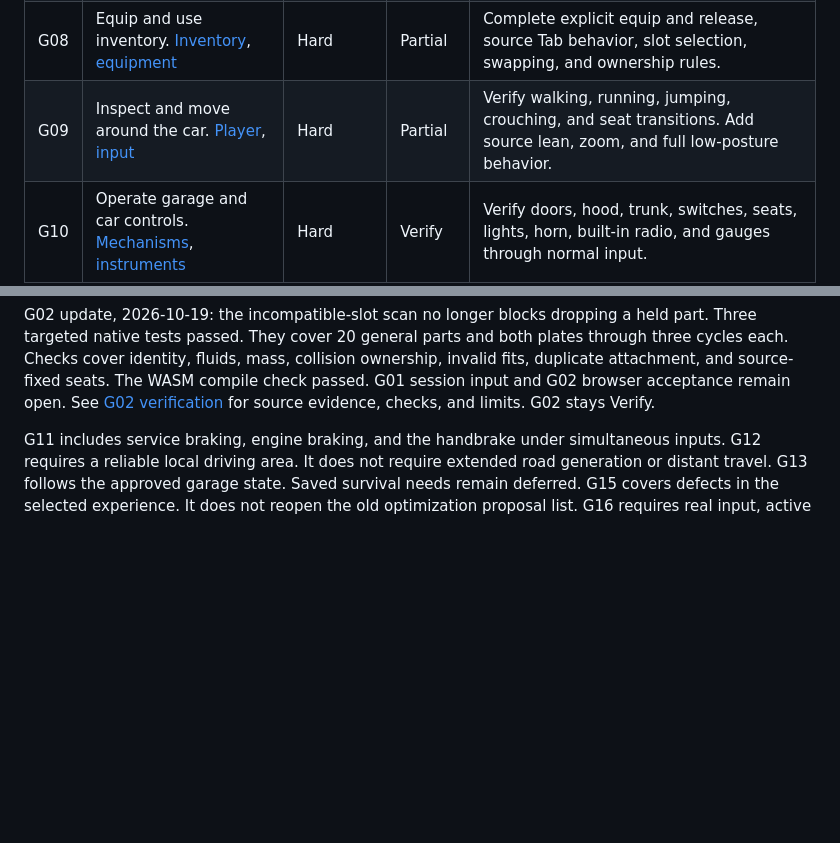
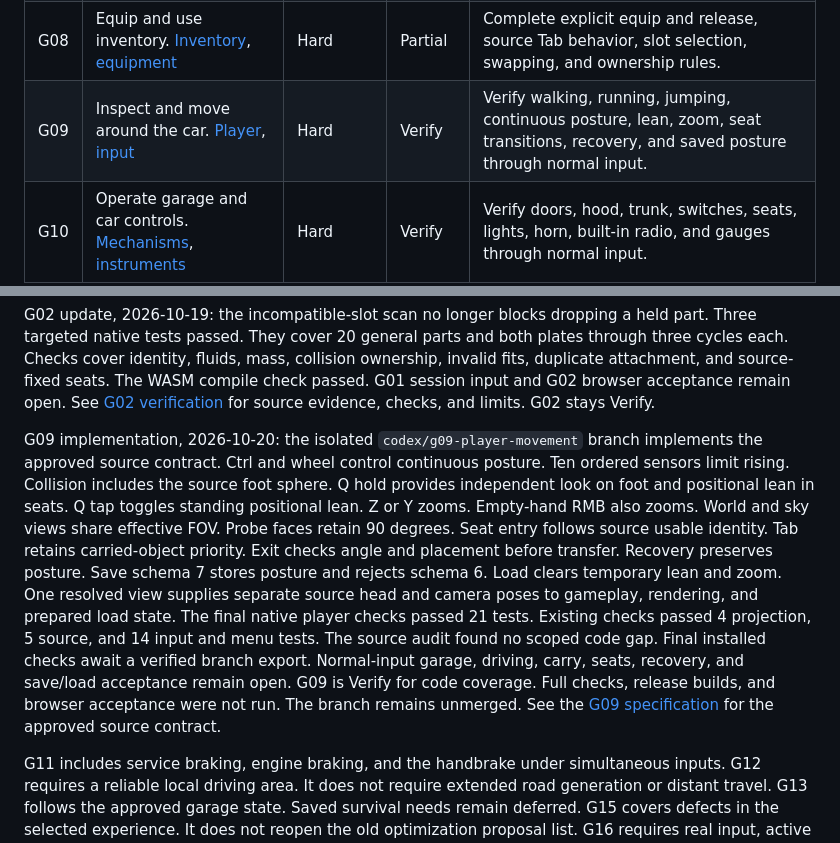
Before and after one commit to corashina/the-long-slop, a Markdown page: docs/roadmap.md, 2 parts joined by grey strips. Rendered like a GitHub page; blank space fills up the shorter version.

Commit message:
docs: record G09 implementation checks and runtime limits

```diff
--- a/docs/roadmap.md
+++ b/docs/roadmap.md
@@ -51,7 +51,7 @@ Verify = code exists. Partial = known behavior gaps. Missing = no complete gamep
 | G06 | Clean, restore, and paint. [Tools](../src/interaction/cleaning.rs), [conditions](../src/conditions.rs) | Hard | Partial | Verify rubbing, repair stages, paint, tool depletion, and visible changes. Complete spray refraction and soft-particle depth fading. |
 | G07 | Carry, handle, and push objects. [Interaction](../src/interaction.rs), [carry](../src/interaction/carry.rs) | Hard | Partial | Verify pickup, drop, throw, rotation, distance, recenter, and pushing. Complete source action priority and resolve control conflicts. |
 | G08 | Equip and use inventory. [Inventory](../src/inventory.rs), [equipment](../src/interaction/equipment.rs) | Hard | Partial | Complete explicit equip and release, source Tab behavior, slot selection, swapping, and ownership rules. |
-| G09 | Inspect and move around the car. [Player](../src/player.rs), [input](../web/input.js) | Hard | Partial | Verify walking, running, jumping, crouching, and seat transitions. Add source lean, zoom, and full low-posture behavior. |
+| G09 | Inspect and move around the car. [Player](../src/player.rs), [input](../web/input.js) | Hard | Verify | Verify walking, running, jumping, continuous posture, lean, zoom, seat transitions, recovery, and saved posture through normal input. |
 | G10 | Operate garage and car controls. [Mechanisms](../src/interaction/mechanisms.rs), [instruments](../src/simulation/instruments.rs) | Hard | Verify | Verify doors, hood, trunk, switches, seats, lights, horn, built-in radio, and gauges through normal input. |
 | G11 | Complete Lada driving physics. [Vehicle](../src/vehicle.rs), [drivetrain](../src/simulation/drivetrain.rs) | Very hard | Partial | Complete launch, tire grip, bare rims, empty hubs, suspension, wheel spin, and combined braking. Verify gears, clutch, and assists. |
 | G12 | Drive outside and return. [Area](../src/starting_area.rs), [world](../src/world.rs) | Hard | Verify | Drive out, turn, brake, park, and return. Verify nearby collision, ground seams, re-entry, and loose-object stability. |
@@ -65,6 +65,19 @@ Three targeted native tests passed. They cover 20 general parts and both plates
 Checks cover identity, fluids, mass, collision ownership, invalid fits, duplicate attachment, and source-fixed seats.
 The WASM compile check passed. G01 session input and G02 browser acceptance remain open.
 See [G02 verification](g02-parts.md) for source evidence, checks, and limits. G02 stays Verify.
+
+G09 implementation, 2026-10-20: the isolated `codex/g09-player-movement` branch implements the approved source contract.
+Ctrl and wheel control continuous posture. Ten ordered sensors limit rising. Collision includes the source foot sphere.
+Q hold provides independent look on foot and positional lean in seats. Q tap toggles standing positional lean.
+Z or Y zooms. Empty-hand RMB also zooms. World and sky views share effective FOV. Probe faces retain 90 degrees.
+Seat entry follows source usable identity. Tab retains carried-object priority. Exit checks angle and placement before transfer.
+Recovery preserves posture. Save schema 7 stores posture and rejects schema 6. Load clears temporary lean and zoom.
+One resolved view supplies separate source head and camera poses to gameplay, rendering, and prepared load state.
+The final native player checks passed 21 tests. Existing checks passed 4 projection, 5 source, and 14 input and menu tests.
+The source audit found no scoped code gap. Final installed checks await a verified branch export.
+Normal-input garage, driving, carry, seats, recovery, and save/load acceptance remain open. G09 is Verify for code coverage.
+Full checks, release builds, and browser acceptance were not run. The branch remains unmerged.
+See the [G09 specification](superpowers/specs/2026-10-20-g09-player-movement-design.md) for the approved source contract.
 
 G11 includes service braking, engine braking, and the handbrake under simultaneous inputs.
 G12 requires a reliable local driving area. It does not require extended road generation or distant travel.
```
Also changed, not shown: other parts of docs/roadmap.md (+1 -1 lines).
